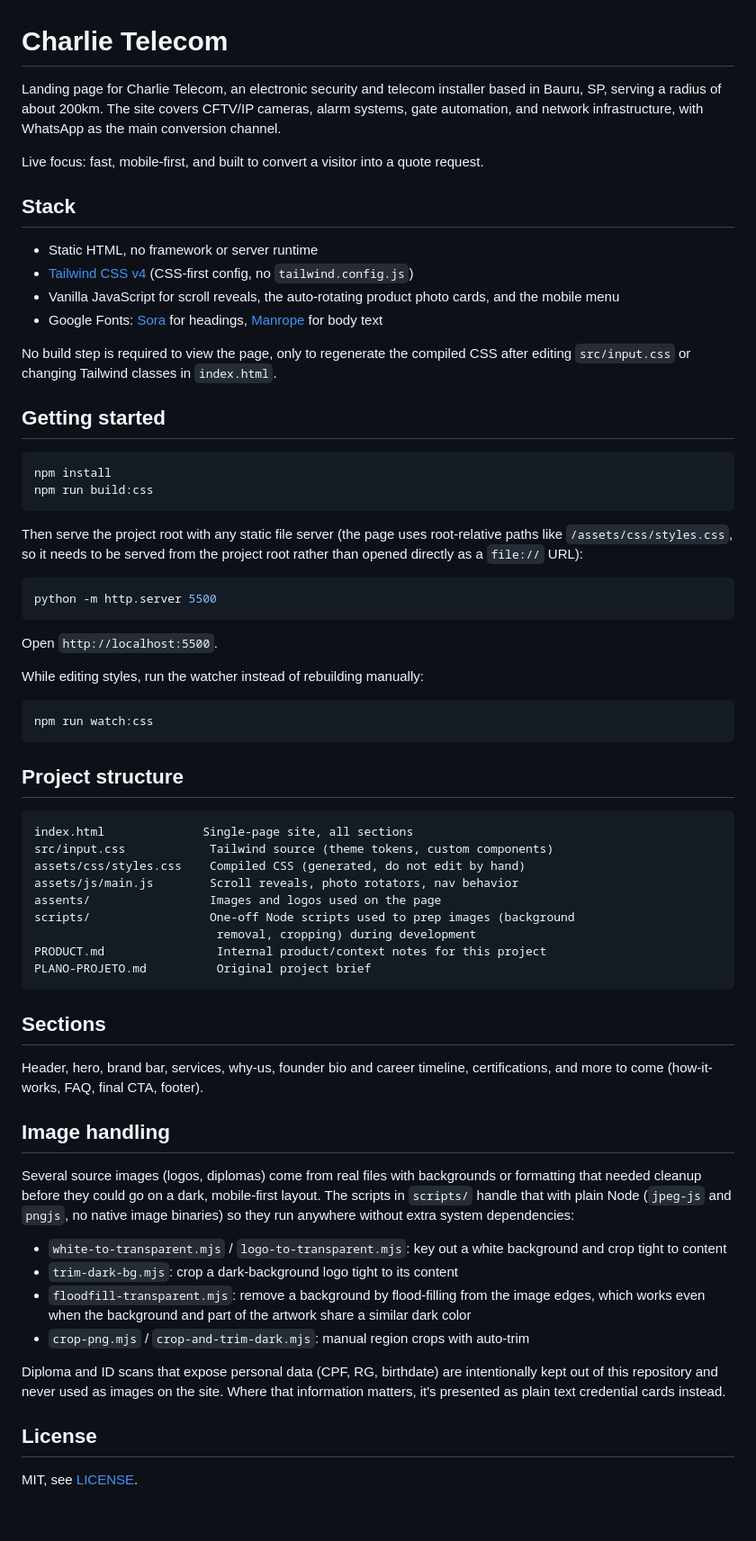
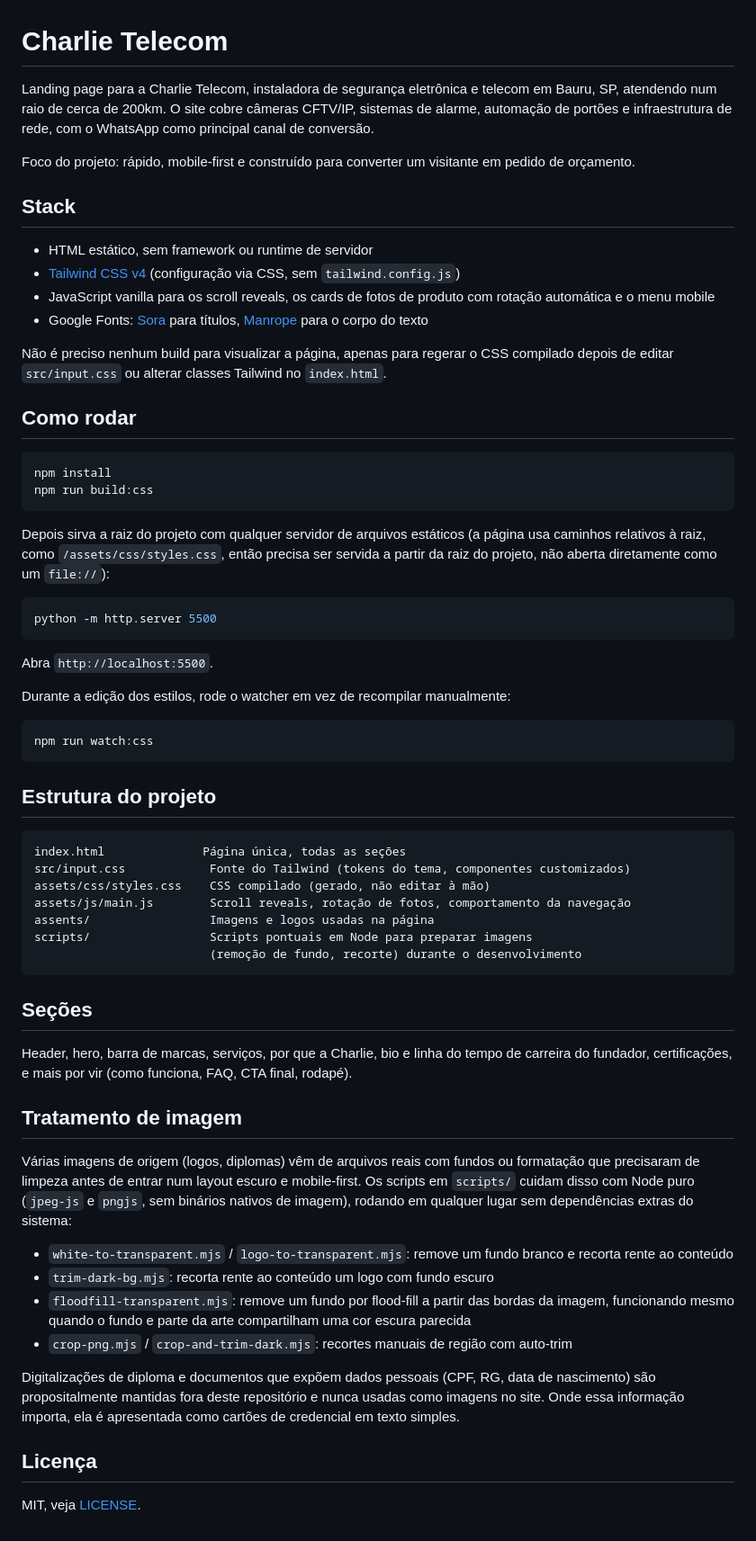
Before and after one commit to lucascardosoinocencio/charlie-telecom, a Markdown page: README.md, the part around the change. Shown at 90% size. GitHub-like rendering.

Commit message:
Traduzir README para português

````diff
--- a/README.md
+++ b/README.md
@@ -1,68 +1,66 @@
 # Charlie Telecom
 
-Landing page for Charlie Telecom, an electronic security and telecom installer based in Bauru, SP, serving a radius of about 200km. The site covers CFTV/IP cameras, alarm systems, gate automation, and network infrastructure, with WhatsApp as the main conversion channel.
+Landing page para a Charlie Telecom, instaladora de segurança eletrônica e telecom em Bauru, SP, atendendo num raio de cerca de 200km. O site cobre câmeras CFTV/IP, sistemas de alarme, automação de portões e infraestrutura de rede, com o WhatsApp como principal canal de conversão.
 
-Live focus: fast, mobile-first, and built to convert a visitor into a quote request.
+Foco do projeto: rápido, mobile-first e construído para converter um visitante em pedido de orçamento.
 
 ## Stack
 
-- Static HTML, no framework or server runtime
-- [Tailwind CSS v4](https://tailwindcss.com/) (CSS-first config, no `tailwind.config.js`)
-- Vanilla JavaScript for scroll reveals, the auto-rotating product photo cards, and the mobile menu
-- Google Fonts: [Sora](https://fonts.google.com/specimen/Sora) for headings, [Manrope](https://fonts.google.com/specimen/Manrope) for body text
+- HTML estático, sem framework ou runtime de servidor
+- [Tailwind CSS v4](https://tailwindcss.com/) (configuração via CSS, sem `tailwind.config.js`)
+- JavaScript vanilla para os scroll reveals, os cards de fotos de produto com rotação automática e o menu mobile
+- Google Fonts: [Sora](https://fonts.google.com/specimen/Sora) para títulos, [Manrope](https://fonts.google.com/specimen/Manrope) para o corpo do texto
 
-No build step is required to view the page, only to regenerate the compiled CSS after editing `src/input.css` or changing Tailwind classes in `index.html`.
+Não é preciso nenhum build para visualizar a página, apenas para regerar o CSS compilado depois de editar `src/input.css` ou alterar classes Tailwind no `index.html`.
 
-## Getting started
+## Como rodar
 
 ```bash
 npm install
 npm run build:css
 ```
 
-Then serve the project root with any static file server (the page uses root-relative paths like `/assets/css/styles.css`, so it needs to be served from the project root rather than opened directly as a `file://` URL):
+Depois sirva a raiz do projeto com qualquer servidor de arquivos estáticos (a página usa caminhos relativos à raiz, como `/assets/css/styles.css`, então precisa ser servida a partir da raiz do projeto, não aberta diretamente como um `file://`):
 
 ```bash
 python -m http.server 5500
 ```
 
-Open `http://localhost:5500`.
+Abra `http://localhost:5500`.
 
-While editing styles, run the watcher instead of rebuilding manually:
+Durante a edição dos estilos, rode o watcher em vez de recompilar manualmente:
 
 ```bash
 npm run watch:css
 ```
 
-## Project structure
+## Estrutura do projeto
 
 ```
-index.html              Single-page site, all sections
-src/input.css            Tailwind source (theme tokens, custom components)
-assets/css/styles.css    Compiled CSS (generated, do not edit by hand)
-assets/js/main.js        Scroll reveals, photo rotators, nav behavior
-assents/                 Images and logos used on the page
-scripts/                 One-off Node scripts used to prep images (background
-                          removal, cropping) during development
-PRODUCT.md                Internal product/context notes for this project
-PLANO-PROJETO.md          Original project brief
+index.html              Página única, todas as seções
+src/input.css            Fonte do Tailwind (tokens do tema, componentes customizados)
+assets/css/styles.css    CSS compilado (gerado, não editar à mão)
+assets/js/main.js        Scroll reveals, rotação de fotos, comportamento da navegação
+assents/                 Imagens e logos usadas na página
+scripts/                 Scripts pontuais em Node para preparar imagens
+                         (remoção de fundo, recorte) durante o desenvolvimento
 ```
 
-## Sections
+## Seções
 
-Header, hero, brand bar, services, why-us, founder bio and career timeline, certifications, and more to come (how-it-works, FAQ, final CTA, footer).
+Header, hero, barra de marcas, serviços, por que a Charlie, bio e linha do tempo de carreira do fundador, certificações, e mais por vir (como funciona, FAQ, CTA final, rodapé).
 
-## Image handling
+## Tratamento de imagem
 
-Several source images (logos, diplomas) come from real files with backgrounds or formatting that needed cleanup before they could go on a dark, mobile-first layout. The scripts in `scripts/` handle that with plain Node (`jpeg-js` and `pngjs`, no native image binaries) so they run anywhere without extra system dependencies:
+Várias imagens de origem (logos, diplomas) vêm de arquivos reais com fundos ou formatação que precisaram de limpeza antes de entrar num layout escuro e mobile-first. Os scripts em `scripts/` cuidam disso com Node puro (`jpeg-js` e `pngjs`, sem binários nativos de imagem), rodando em qualquer lugar sem dependências extras do sistema:
 
-- `white-to-transparent.mjs` / `logo-to-transparent.mjs`: key out a white background and crop tight to content
-- `trim-dark-bg.mjs`: crop a dark-background logo tight to its content
-- `floodfill-transparent.mjs`: remove a background by flood-filling from the image edges, which works even when the background and part of the artwork share a similar dark color
-- `crop-png.mjs` / `crop-and-trim-dark.mjs`: manual region crops with auto-trim
+- `white-to-transparent.mjs` / `logo-to-transparent.mjs`: remove um fundo branco e recorta rente ao conteúdo
+- `trim-dark-bg.mjs`: recorta rente ao conteúdo um logo com fundo escuro
+- `floodfill-transparent.mjs`: remove um fundo por flood-fill a partir das bordas da imagem, funcionando mesmo quando o fundo e parte da arte compartilham uma cor escura parecida
+- `crop-png.mjs` / `crop-and-trim-dark.mjs`: recortes manuais de região com auto-trim
 
-Diploma and ID scans that expose personal data (CPF, RG, birthdate) are intentionally kept out of this repository and never used as images on the site. Where that information matters, it's presented as plain text credential cards instead.
+Digitalizações de diploma e documentos que expõem dados pessoais (CPF, RG, data de nascimento) são propositalmente mantidas fora deste repositório e nunca usadas como imagens no site. Onde essa informação importa, ela é apresentada como cartões de credencial em texto simples.
 
-## License
+## Licença
 
-MIT, see [LICENSE](LICENSE).
+MIT, veja [LICENSE](LICENSE).
````
